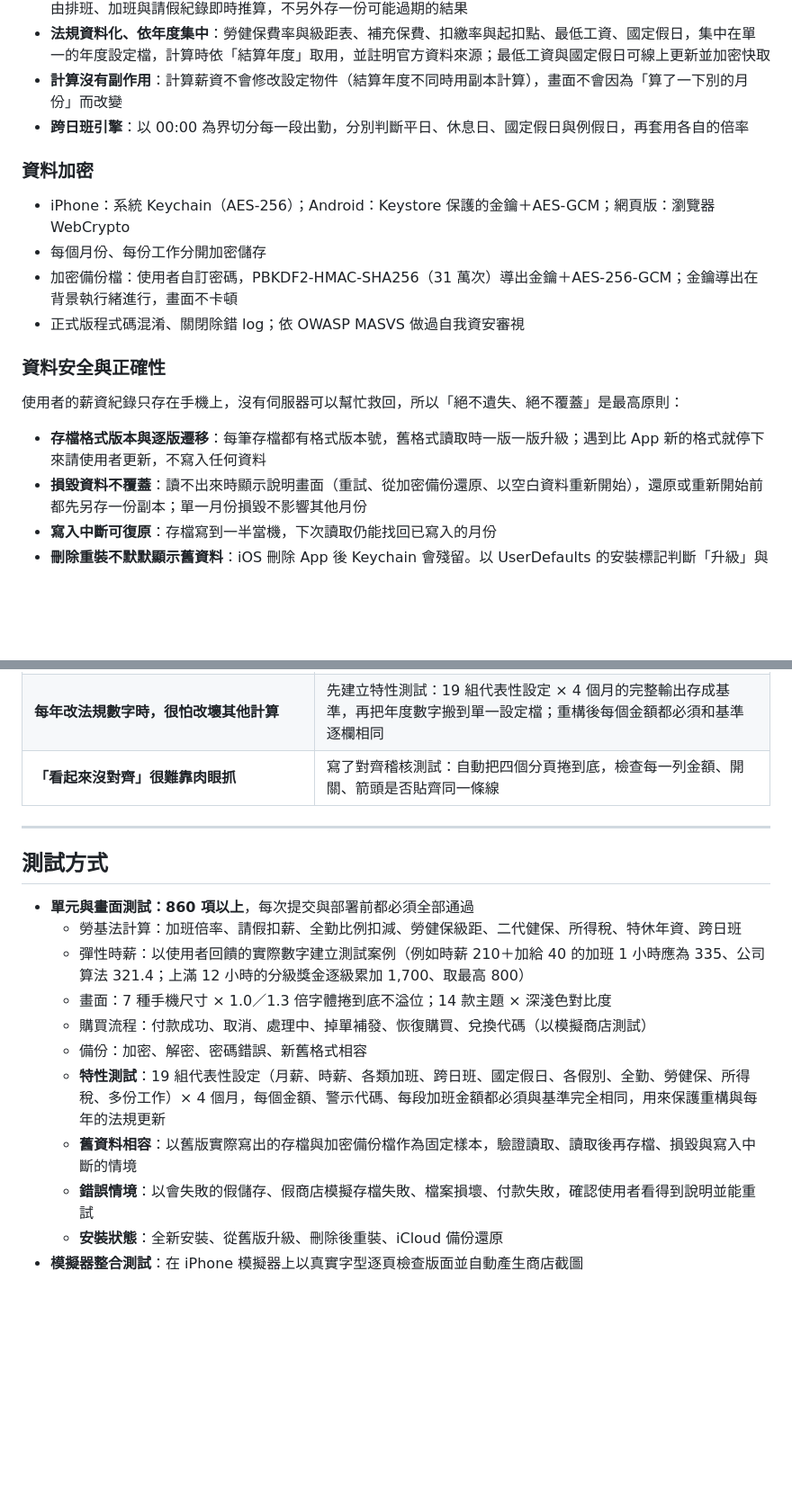
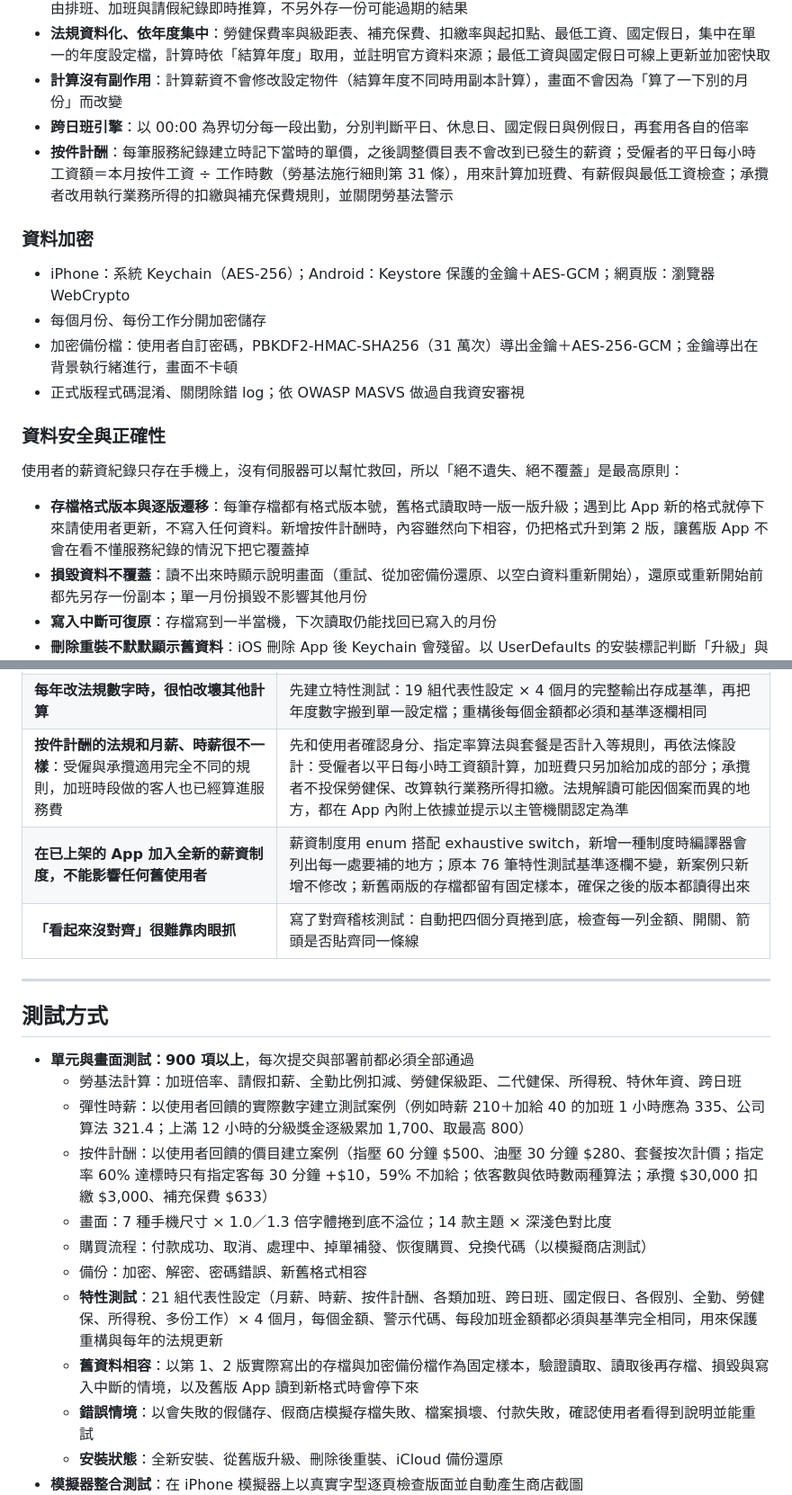
Before and after one commit to zhi410/app-portfolio, a Markdown page: README.md, 2 parts joined by grey strips. Shown at 90% size. GitHub-like rendering; blank space fills up the shorter version.

```diff
--- a/README.md
+++ b/README.md
@@ -78,6 +83,7 @@ App 預覽影片：[app_preview.mp4](screenshots/app_preview.mp4)
 - **法規資料化、依年度集中**：勞健保費率與級距表、補充保費、扣繳率與起扣點、最低工資、國定假日，集中在單一的年度設定檔，計算時依「結算年度」取用，並註明官方資料來源；最低工資與國定假日可線上更新並加密快取
 - **計算沒有副作用**：計算薪資不會修改設定物件（結算年度不同時用副本計算），畫面不會因為「算了一下別的月份」而改變
 - **跨日班引擎**：以 00:00 為界切分每一段出勤，分別判斷平日、休息日、國定假日與例假日，再套用各自的倍率
+- **按件計酬**：每筆服務紀錄建立時記下當時的單價，之後調整價目表不會改到已發生的薪資；受僱者的平日每小時工資額＝本月按件工資 ÷ 工作時數（勞基法施行細則第 31 條），用來計算加班費、有薪假與最低工資檢查；承攬者改用執行業務所得的扣繳與補充保費規則，並關閉勞基法警示
 
 ### 資料加密
 - iPhone：系統 Keychain（AES-256）；Android：Keystore 保護的金鑰＋AES-GCM；網頁版：瀏覽器 WebCrypto
@@ -87,7 +93,7 @@ App 預覽影片：[app_preview.mp4](screenshots/app_preview.mp4)
 
 ### 資料安全與正確性
 使用者的薪資紀錄只存在手機上，沒有伺服器可以幫忙救回，所以「絕不遺失、絕不覆蓋」是最高原則：
-- **存檔格式版本與逐版遷移**：每筆存檔都有格式版本號，舊格式讀取時一版一版升級；遇到比 App 新的格式就停下來請使用者更新，不寫入任何資料
+- **存檔格式版本與逐版遷移**：每筆存檔都有格式版本號，舊格式讀取時一版一版升級；遇到比 App 新的格式就停下來請使用者更新，不寫入任何資料。新增按件計酬時，內容雖然向下相容，仍把格式升到第 2 版，讓舊版 App 不會在看不懂服務紀錄的情況下把它覆蓋掉
 - **損毀資料不覆蓋**：讀不出來時顯示說明畫面（重試、從加密備份還原、以空白資料重新開始），還原或重新開始前都先另存一份副本；單一月份損毀不影響其他月份
 - **寫入中斷可復原**：存檔寫到一半當機，下次讀取仍能找回已寫入的月份
 - **刪除重裝不默默顯示舊資料**：iOS 刪除 App 後 Keychain 會殘留。以 UserDefaults 的安裝標記判斷「升級」與「重裝」，分不出來時一律詢問使用者，絕不自動清除；iCloud 備份還原不會被誤判
@@ -119,20 +125,23 @@ App 預覽影片：[app_preview.mp4](screenshots/app_preview.mp4)
 | **讀不出來的資料會被「空白資料」蓋掉**：早期版本讀取失敗時當成沒有資料，使用者一操作就存檔，原本的資料就沒了 | 讀取改為明確區分「沒有資料／損毀／格式太新／暫時讀不到」，後三者完全不寫入；用舊版實際寫出的 Keychain 內容做成固定樣本，驗證讀取、再存檔、再讀取都一筆不差 |
 | **刪除 App 後重裝，Keychain 殘留舊資料，但舊版沒留下任何安裝標記** | 找到舊版在 UserDefaults 留下的痕跡（國定假日下載快取）辨識升級；無法區分時一律詢問、主要選項是「恢復」，確保既有使用者不會被誤清資料 |
 | **每年改法規數字時，很怕改壞其他計算** | 先建立特性測試：19 組代表性設定 × 4 個月的完整輸出存成基準，再把年度數字搬到單一設定檔；重構後每個金額都必須和基準逐欄相同 |
+| **按件計酬的法規和月薪、時薪很不一樣**：受僱與承攬適用完全不同的規則，加班時段做的客人也已經算進服務費 | 先和使用者確認身分、指定率算法與套餐是否計入等規則，再依法條設計：受僱者以平日每小時工資額計算，加班費只另加給加成的部分；承攬者不投保勞健保、改算執行業務所得扣繳。法規解讀可能因個案而異的地方，都在 App 內附上依據並提示以主管機關認定為準 |
+| **在已上架的 App 加入全新的薪資制度，不能影響任何舊使用者** | 薪資制度用 enum 搭配 exhaustive switch，新增一種制度時編譯器會列出每一處要補的地方；原本 76 筆特性測試基準逐欄不變，新案例只新增不修改；新舊兩版的存檔都留有固定樣本，確保之後的版本都讀得出來 |
 | **「看起來沒對齊」很難靠肉眼抓** | 寫了對齊稽核測試：自動把四個分頁捲到底，檢查每一列金額、開關、箭頭是否貼齊同一條線 |
 
 ---
 
 ## 測試方式
 
-- **單元與畫面測試：860 項以上**，每次提交與部署前都必須全部通過
+- **單元與畫面測試：900 項以上**，每次提交與部署前都必須全部通過
   - 勞基法計算：加班倍率、請假扣薪、全勤比例扣減、勞健保級距、二代健保、所得稅、特休年資、跨日班
   - 彈性時薪：以使用者回饋的實際數字建立測試案例（例如時薪 210＋加給 40 的加班 1 小時應為 335、公司算法 321.4；上滿 12 小時的分級獎金逐級累加 1,700、取最高 800）
+  - 按件計酬：以使用者回饋的價目建立案例（指壓 60 分鐘 $500、油壓 30 分鐘 $280、套餐按次計價；指定率 60% 達標時只有指定客每 30 分鐘 +$10，59% 不加給；依客數與依時數兩種算法；承攬 $30,000 扣繳 $3,000、補充保費 $633）
   - 畫面：7 種手機尺寸 × 1.0／1.3 倍字體捲到底不溢位；14 款主題 × 深淺色對比度
   - 購買流程：付款成功、取消、處理中、掉單補發、恢復購買、兌換代碼（以模擬商店測試）
   - 備份：加密、解密、密碼錯誤、新舊格式相容
-  - **特性測試**：19 組代表性設定（月薪、時薪、各類加班、跨日班、國定假日、各假別、全勤、勞健保、所得稅、多份工作）× 4 個月，每個金額、警示代碼、每段加班金額都必須與基準完全相同，用來保護重構與每年的法規更新
-  - **舊資料相容**：以舊版實際寫出的存檔與加密備份檔作為固定樣本，驗證讀取、讀取後再存檔、損毀與寫入中斷的情境
+  - **特性測試**：21 組代表性設定（月薪、時薪、按件計酬、各類加班、跨日班、國定假日、各假別、全勤、勞健保、所得稅、多份工作）× 4 個月，每個金額、警示代碼、每段加班金額都必須與基準完全相同，用來保護重構與每年的法規更新
+  - **舊資料相容**：以第 1、2 版實際寫出的存檔與加密備份檔作為固定樣本，驗證讀取、讀取後再存檔、損毀與寫入中斷的情境，以及舊版 App 讀到新格式時會停下來
   - **錯誤情境**：以會失敗的假儲存、假商店模擬存檔失敗、檔案損壞、付款失敗，確認使用者看得到說明並能重試
   - **安裝狀態**：全新安裝、從舊版升級、刪除後重裝、iCloud 備份還原
 - **模擬器整合測試**：在 iPhone 模擬器上以真實字型逐頁檢查版面並自動產生商店截圖
```
Also changed, not shown: other parts of README.md (+8 -3 lines), screenshots/13_piece_rate.jpg (added), screenshots/14_service_records.jpg (added), screenshots/15_designation.jpg (added).
